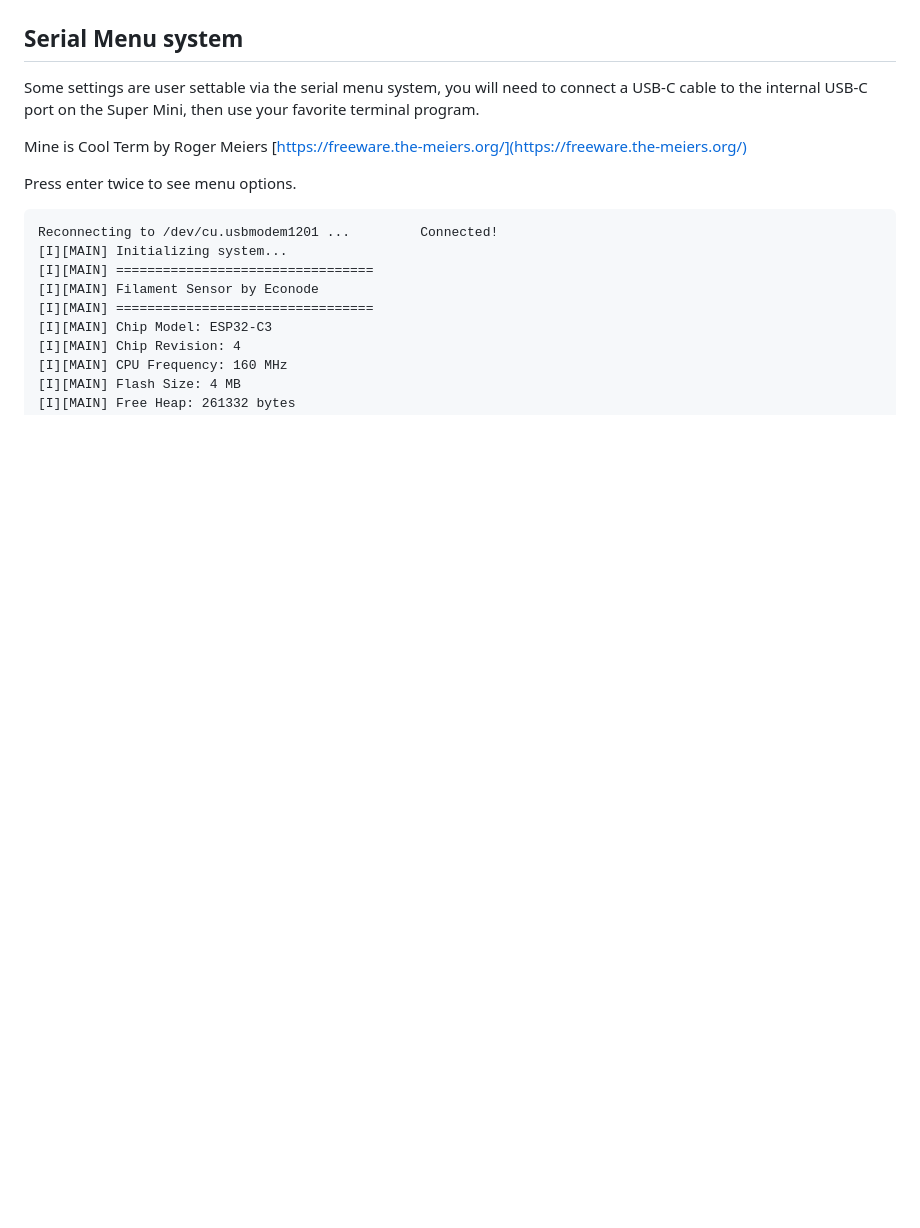
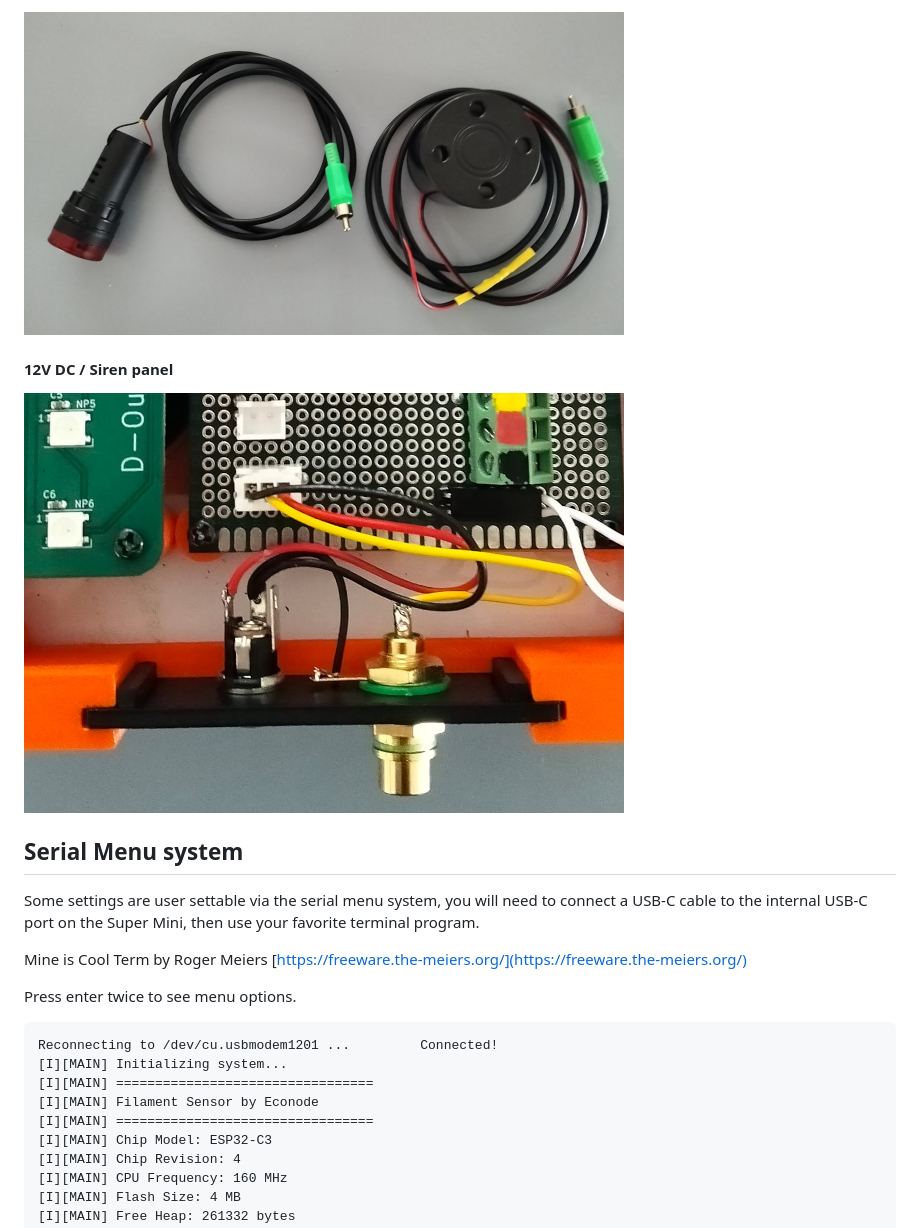
Before and after one commit to matt-kiwi/FilamentSensor, a Markdown page: README.md, the part around the change printed below. GitHub-like rendering; pictures changed too: images/FilamentSensor_SirenConnector.png (added), images/FilamentSirens.png (added); blank space fills up the shorter version.

Commit message:
Updated Readme for 12v / Siren conversion

```diff
--- a/README.md
+++ b/README.md
@@ -42,3 +61,8 @@ Adjusting the volume, the underside of the controller has a 2 Watt speaker and v
+![Sirens on leads](images/FilamentSirens.png)
+
+#### 12V DC / Siren panel
+
+![Siren panel](images/FilamentSensor_SirenConnector.png)
 
 ## Serial Menu system
 
```
Also changed, not shown: other parts of README.md (+19 -0 lines), images/FilamentControlerVeroBoardSchematic.png.
